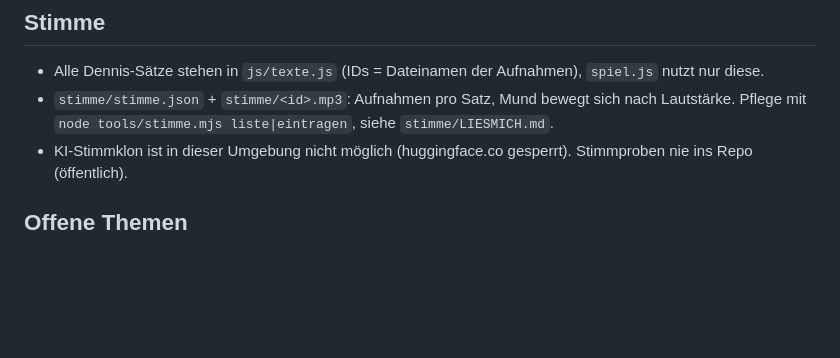
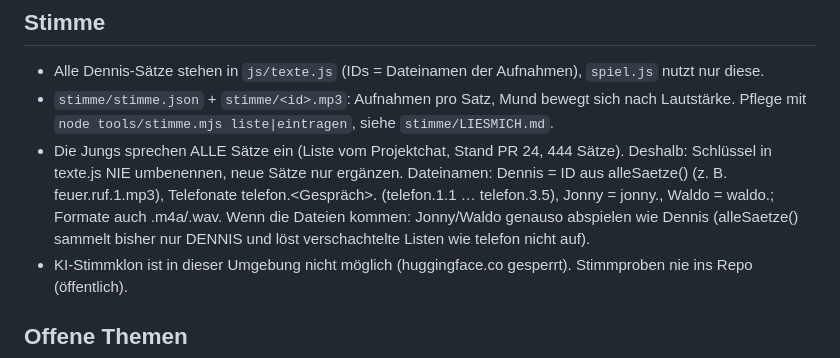
Before and after one commit to joelcode3/schweisskurs-simulator, a Markdown page: CLAUDE.md, the part around the change. Rendered like a GitHub page; blank space fills up the shorter version.

Commit message:
Notizen: Aufnahmen aller Sätze, Schlüssel in texte.js stabil halten
Co-Authored-By: Claude Opus 5.5 <noreply@anthropic.com>
Claude-Session: https://claude.ai/code/session_01G6QDG6dxowb3TxBmAg8crU

```diff
--- a/CLAUDE.md
+++ b/CLAUDE.md
@@ -292,6 +292,11 @@
 - Alle Dennis-Sätze stehen in `js/texte.js` (IDs = Dateinamen der Aufnahmen), `spiel.js` nutzt nur diese.
 - `stimme/stimme.json` + `stimme/<id>.mp3`: Aufnahmen pro Satz, Mund bewegt sich nach Lautstärke.
   Pflege mit `node tools/stimme.mjs liste|eintragen`, siehe `stimme/LIESMICH.md`.
+- Die Jungs sprechen ALLE Sätze ein (Liste vom Projektchat, Stand PR 24, 444 Sätze). Deshalb: Schlüssel in texte.js NIE
+  umbenennen, neue Sätze nur ergänzen. Dateinamen: Dennis = ID aus alleSaetze() (z. B. feuer.ruf.1.mp3), Telefonate
+  telefon.<Gespräch>.<Zeile> (telefon.1.1 … telefon.3.5), Jonny = jonny.<id>, Waldo = waldo.<id>; Formate auch .m4a/.wav.
+  Wenn die Dateien kommen: Jonny/Waldo genauso abspielen wie Dennis (alleSaetze() sammelt bisher nur DENNIS und löst
+  verschachtelte Listen wie telefon nicht auf).
 - KI-Stimmklon ist in dieser Umgebung nicht möglich (huggingface.co gesperrt). Stimmproben nie ins Repo (öffentlich).
 
 ## Offene Themen
```
